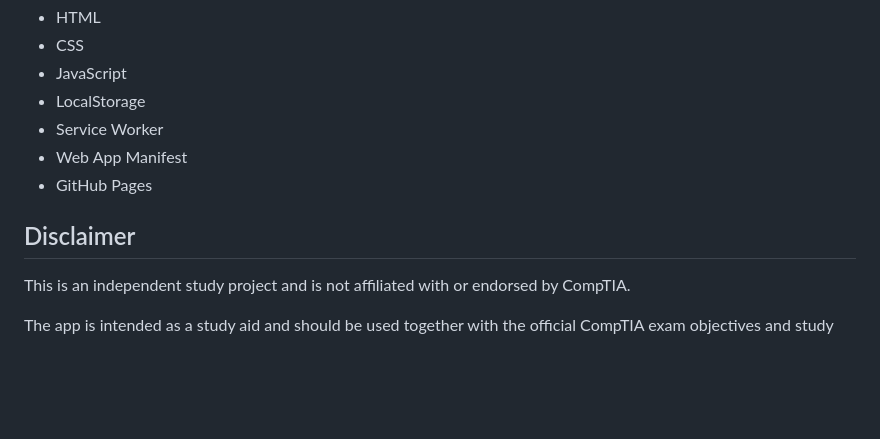
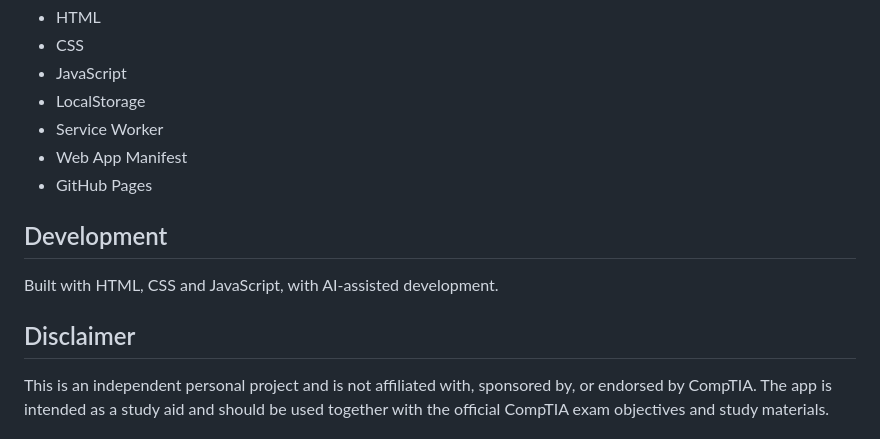
Before and after one commit to Vincent23424/a-plus-study-app-core-1, a Markdown page: README.md, the part around the change. Rendered like a GitHub page; blank space fills up the shorter version.

Commit message:
Revise project description and disclaimer
Updated project description and disclaimer section.

```diff
--- a/README.md
+++ b/README.md
@@ -111,8 +111,9 @@ On supported mobile devices, the app can also be added to the home screen for an
 - Web App Manifest
 - GitHub Pages
 
+## Development
+Built with HTML, CSS and JavaScript, with AI-assisted development.
+
 ## Disclaimer
-
-This is an independent study project and is not affiliated with or endorsed by CompTIA.
-
+This is an independent personal project and is not affiliated with, sponsored by, or endorsed by CompTIA.
 The app is intended as a study aid and should be used together with the official CompTIA exam objectives and study materials.
```
